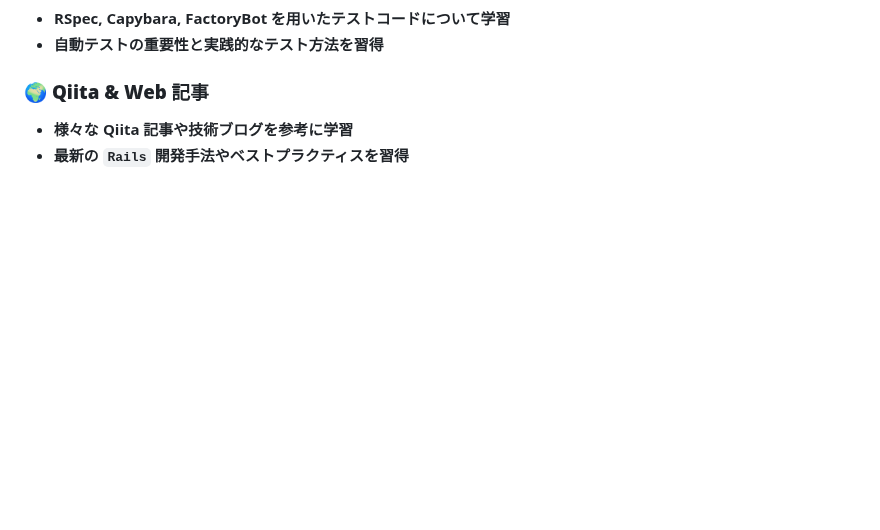
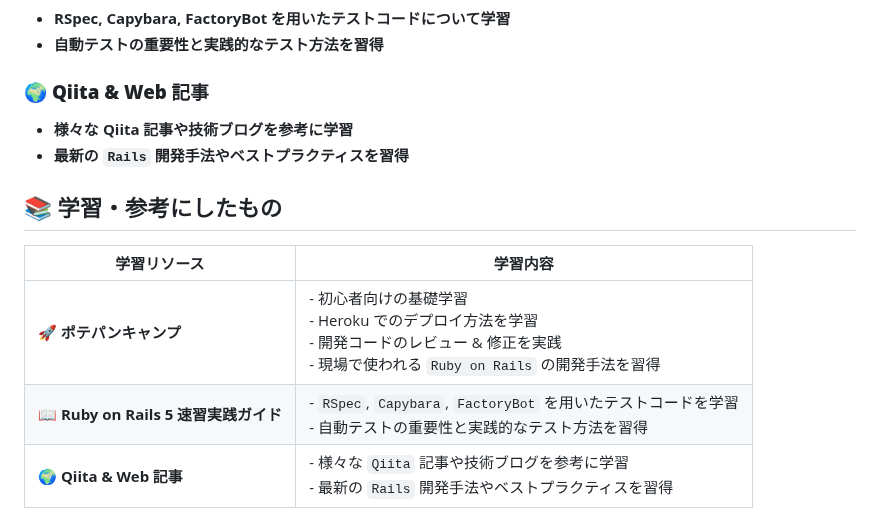
Before and after one commit to ryuuya0921/Share_management, a Markdown page: README.md, the part around the change. Drawn GitHub-style; blank space fills up the shorter version.

```diff
--- a/README.md
+++ b/README.md
@@ -121,3 +121,11 @@ https://www.omoide-toshokan.com
 ### 🌍 **Qiita & Web 記事**
 - **様々な Qiita 記事や技術ブログを参考に学習**
 - **最新の `Rails` 開発手法やベストプラクティスを習得**
+
+## 📚 学習・参考にしたもの
+
+| 学習リソース | 学習内容 |
+|-------------|------------------------------------------------|
+| **🚀 ポテパンキャンプ** | - 初心者向けの基礎学習<br>- Heroku でのデプロイ方法を学習<br>- 開発コードのレビュー & 修正を実践<br>- 現場で使われる `Ruby on Rails` の開発手法を習得 |
+| **📖 Ruby on Rails 5 速習実践ガイド** | - `RSpec`, `Capybara`, `FactoryBot` を用いたテストコードを学習<br>- 自動テストの重要性と実践的なテスト方法を習得 |
+| **🌍 Qiita & Web 記事** | - 様々な `Qiita` 記事や技術ブログを参考に学習<br>- 最新の `Rails` 開発手法やベストプラクティスを習得 |
```
